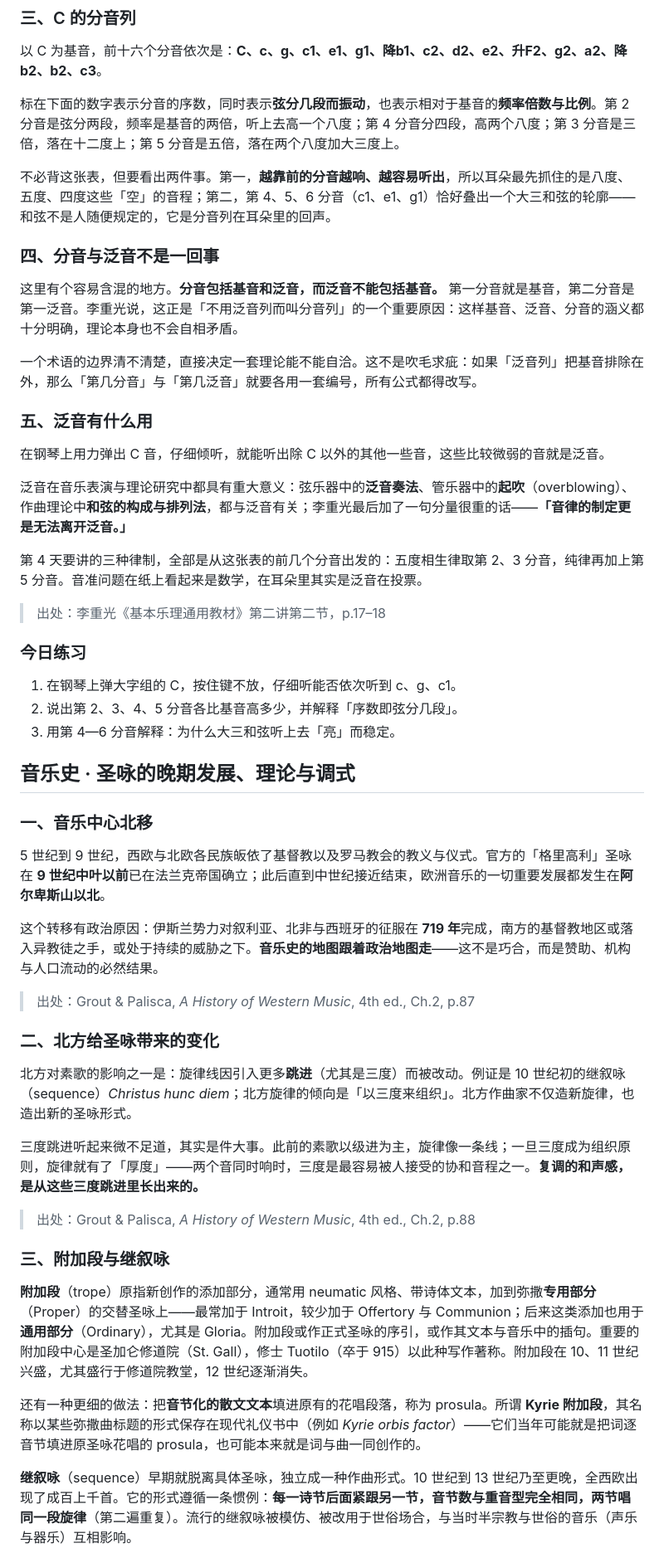
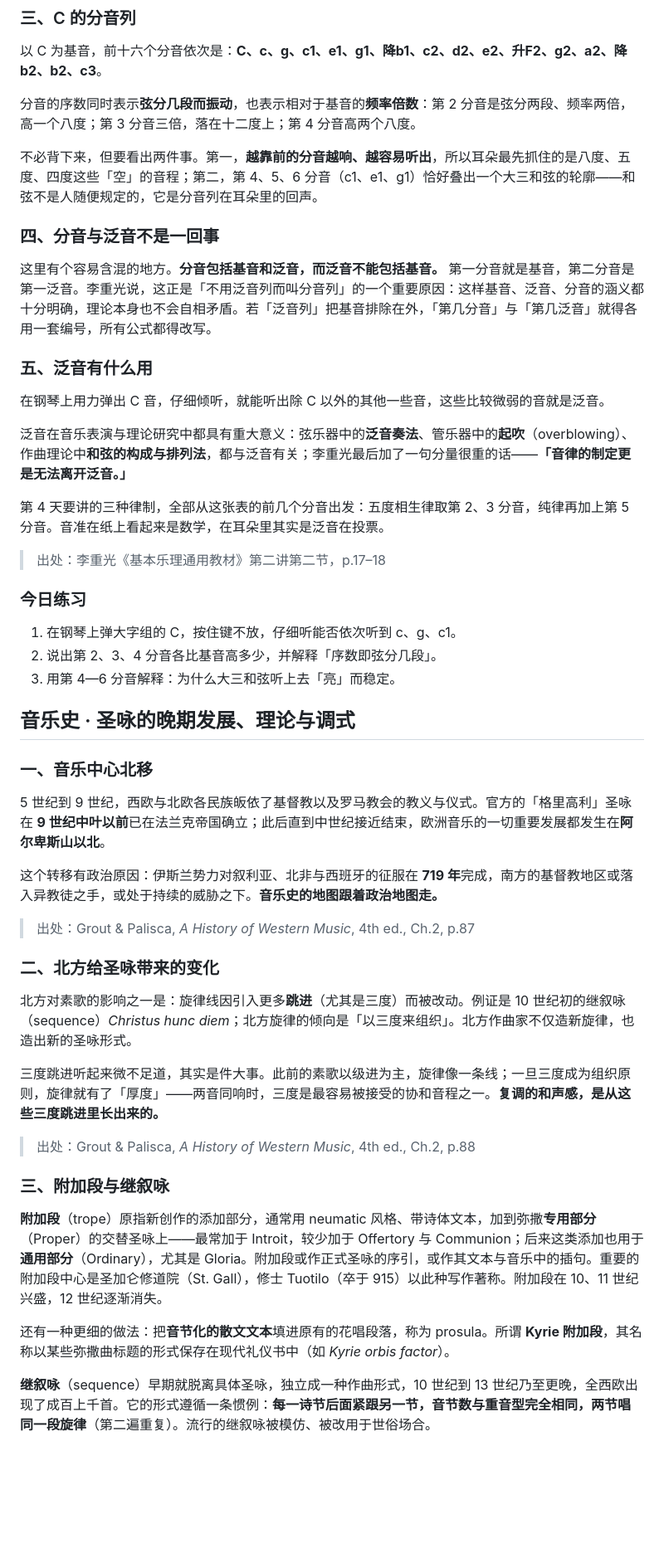
Before and after one commit to Ryonhhh/everyday-music, a Markdown page: data/lessons/day-03.md, the part around one of its changes. Shown at 83% size. Rendered like a GitHub page; blank space fills up the shorter version.

```diff
--- a/data/lessons/day-03.md
+++ b/data/lessons/day-03.md
@@ -22,15 +22,13 @@
 
 以 C 为基音，前十六个分音依次是：**C、c、g、c1、e1、g1、降b1、c2、d2、e2、升F2、g2、a2、降b2、b2、c3**。
 
-标在下面的数字表示分音的序数，同时表示**弦分几段而振动**，也表示相对于基音的**频率倍数与比例**。第 2 分音是弦分两段，频率是基音的两倍，听上去高一个八度；第 4 分音分四段，高两个八度；第 3 分音是三倍，落在十二度上；第 5 分音是五倍，落在两个八度加大三度上。
+分音的序数同时表示**弦分几段而振动**，也表示相对于基音的**频率倍数**：第 2 分音是弦分两段、频率两倍，高一个八度；第 3 分音三倍，落在十二度上；第 4 分音高两个八度。
 
-不必背这张表，但要看出两件事。第一，**越靠前的分音越响、越容易听出**，所以耳朵最先抓住的是八度、五度、四度这些「空」的音程；第二，第 4、5、6 分音（c1、e1、g1）恰好叠出一个大三和弦的轮廓——和弦不是人随便规定的，它是分音列在耳朵里的回声。
+不必背下来，但要看出两件事。第一，**越靠前的分音越响、越容易听出**，所以耳朵最先抓住的是八度、五度、四度这些「空」的音程；第二，第 4、5、6 分音（c1、e1、g1）恰好叠出一个大三和弦的轮廓——和弦不是人随便规定的，它是分音列在耳朵里的回声。
 
 ### 四、分音与泛音不是一回事
 
-这里有个容易含混的地方。**分音包括基音和泛音，而泛音不能包括基音。** 第一分音就是基音，第二分音是第一泛音。李重光说，这正是「不用泛音列而叫分音列」的一个重要原因：这样基音、泛音、分音的涵义都十分明确，理论本身也不会自相矛盾。
-
-一个术语的边界清不清楚，直接决定一套理论能不能自洽。这不是吹毛求疵：如果「泛音列」把基音排除在外，那么「第几分音」与「第几泛音」就要各用一套编号，所有公式都得改写。
+这里有个容易含混的地方。**分音包括基音和泛音，而泛音不能包括基音。** 第一分音就是基音，第二分音是第一泛音。李重光说，这正是「不用泛音列而叫分音列」的一个重要原因：这样基音、泛音、分音的涵义都十分明确，理论本身也不会自相矛盾。若「泛音列」把基音排除在外，「第几分音」与「第几泛音」就得各用一套编号，所有公式都得改写。
 
 ### 五、泛音有什么用
 
@@ -38,14 +36,14 @@
 
 泛音在音乐表演与理论研究中都具有重大意义：弦乐器中的**泛音奏法**、管乐器中的**起吹**（overblowing）、作曲理论中**和弦的构成与排列法**，都与泛音有关；李重光最后加了一句分量很重的话——**「音律的制定更是无法离开泛音。」**
 
-第 4 天要讲的三种律制，全部是从这张表的前几个分音出发的：五度相生律取第 2、3 分音，纯律再加上第 5 分音。音准问题在纸上看起来是数学，在耳朵里其实是泛音在投票。
+第 4 天要讲的三种律制，全部从这张表的前几个分音出发：五度相生律取第 2、3 分音，纯律再加上第 5 分音。音准在纸上看起来是数学，在耳朵里其实是泛音在投票。
 
 > 出处：李重光《基本乐理通用教材》第二讲第二节，p.17–18
 
 ### 今日练习
 
 1. 在钢琴上弹大字组的 C，按住键不放，仔细听能否依次听到 c、g、c1。
-2. 说出第 2、3、4、5 分音各比基音高多少，并解释「序数即弦分几段」。
+2. 说出第 2、3、4 分音各比基音高多少，并解释「序数即弦分几段」。
 3. 用第 4—6 分音解释：为什么大三和弦听上去「亮」而稳定。
 
 ## 音乐史 · 圣咏的晚期发展、理论与调式
@@ -54,7 +52,7 @@
 
 5 世纪到 9 世纪，西欧与北欧各民族皈依了基督教以及罗马教会的教义与仪式。官方的「格里高利」圣咏在 **9 世纪中叶以前**已在法兰克帝国确立；此后直到中世纪接近结束，欧洲音乐的一切重要发展都发生在**阿尔卑斯山以北**。
 
-这个转移有政治原因：伊斯兰势力对叙利亚、北非与西班牙的征服在 **719 年**完成，南方的基督教地区或落入异教徒之手，或处于持续的威胁之下。**音乐史的地图跟着政治地图走**——这不是巧合，而是赞助、机构与人口流动的必然结果。
+这个转移有政治原因：伊斯兰势力对叙利亚、北非与西班牙的征服在 **719 年**完成，南方的基督教地区或落入异教徒之手，或处于持续的威胁之下。**音乐史的地图跟着政治地图走。**
 
 > 出处：Grout & Palisca, *A History of Western Music*, 4th ed., Ch.2, p.87
 
@@ -62,15 +60,15 @@
 
 北方对素歌的影响之一是：旋律线因引入更多**跳进**（尤其是三度）而被改动。例证是 10 世纪初的继叙咏（sequence）*Christus hunc diem*；北方旋律的倾向是「以三度来组织」。北方作曲家不仅造新旋律，也造出新的圣咏形式。
 
-三度跳进听起来微不足道，其实是件大事。此前的素歌以级进为主，旋律像一条线；一旦三度成为组织原则，旋律就有了「厚度」——两个音同时响时，三度是最容易被人接受的协和音程之一。**复调的和声感，是从这些三度跳进里长出来的。**
+三度跳进听起来微不足道，其实是件大事。此前的素歌以级进为主，旋律像一条线；一旦三度成为组织原则，旋律就有了「厚度」——两音同响时，三度是最容易被接受的协和音程之一。**复调的和声感，是从这些三度跳进里长出来的。**
 
 > 出处：Grout & Palisca, *A History of Western Music*, 4th ed., Ch.2, p.88
 
 ### 三、附加段与继叙咏
 
-**附加段**（trope）原指新创作的添加部分，通常用 neumatic 风格、带诗体文本，加到弥撒**专用部分**（Proper）的交替圣咏上——最常加于 Introit，较少加于 Offertory 与 Communion；后来这类添加也用于**通用部分**（Ordinary），尤其是 Gloria。附加段或作正式圣咏的序引，或作其文本与音乐中的插句。重要的附加段中心是圣加仑修道院（St. Gall），修士 Tuotilo（卒于 915）以此种写作著称。附加段在 10、11 世纪兴盛，尤其盛行于修道院教堂，12 世纪逐渐消失。
+**附加段**（trope）原指新创作的添加部分，通常用 neumatic 风格、带诗体文本，加到弥撒**专用部分**（Proper）的交替圣咏上——最常加于 Introit，较少加于 Offertory 与 Communion；后来这类添加也用于**通用部分**（Ordinary），尤其是 Gloria。附加段或作正式圣咏的序引，或作其文本与音乐中的插句。重要的附加段中心是圣加仑修道院（St. Gall），修士 Tuotilo（卒于 915）以此种写作著称。附加段在 10、11 世纪兴盛，12 世纪逐渐消失。
 
-还有一种更细的做法：把**音节化的散文文本**填进原有的花唱段落，称为 prosula。所谓 **Kyrie 附加段**，其名称以某些弥撒曲标题的形式保存在现代礼仪书中（例如 *Kyrie orbis factor*）——它们当年可能就是把词逐音节填进原圣咏花唱的 prosula，也可能本来就是词与曲一同创作的。
+还有一种更细的做法：把**音节化的散文文本**填进原有的花唱段落，称为 prosula。所谓 **Kyrie 附加段**，其名称以某些弥撒曲标题的形式保存在现代礼仪书中（如 *Kyrie orbis factor*）。
 
-**继叙咏**（sequence）早期就脱离具体圣咏，独立成一种作曲形式。10 世纪到 13 世纪乃至更晚，全西欧出现了成百上千首。它的形式遵循一条惯例：**每一诗节后面紧跟另一节，音节数与重音型完全相同，两节唱同一段旋律**（第二遍重复）。流行的继叙咏被模仿、被改用于世俗场合，与当时半宗教与世俗的音乐（声乐与器乐）互相影响。
+**继叙咏**（sequence）早期就脱离具体圣咏，独立成一种作曲形式，10 世纪到 13 世纪乃至更晚，全西欧出现了成百上千首。它的形式遵循一条惯例：**每一诗节后面紧跟另一节，音节数与重音型完全相同，两节唱同一段旋律**（第二遍重复）。流行的继叙咏被模仿、被改用于世俗场合。
 
```
Also changed, not shown: other parts of data/lessons/day-03.md (+8 -8 lines), README.md (+14 -0 lines), data/lessons/day-06.md (added, +123 -0 lines), docs/preview/home.png (added), docs/preview/lessons.png (renamed from shot-lessons.png), docs/preview/library.png (renamed from shot-library.png), docs/preview/mobile.png (renamed from shot-mobile.png), docs/preview/rag.png (added).
